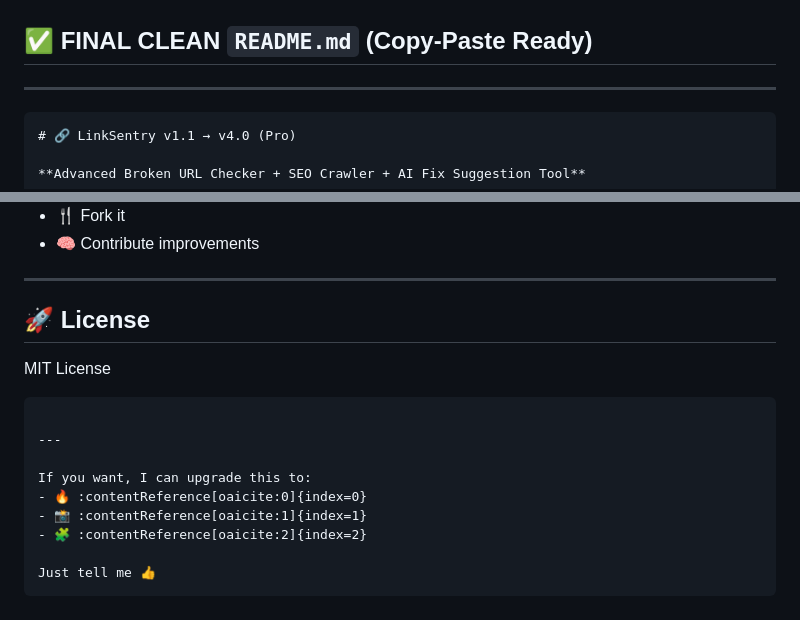
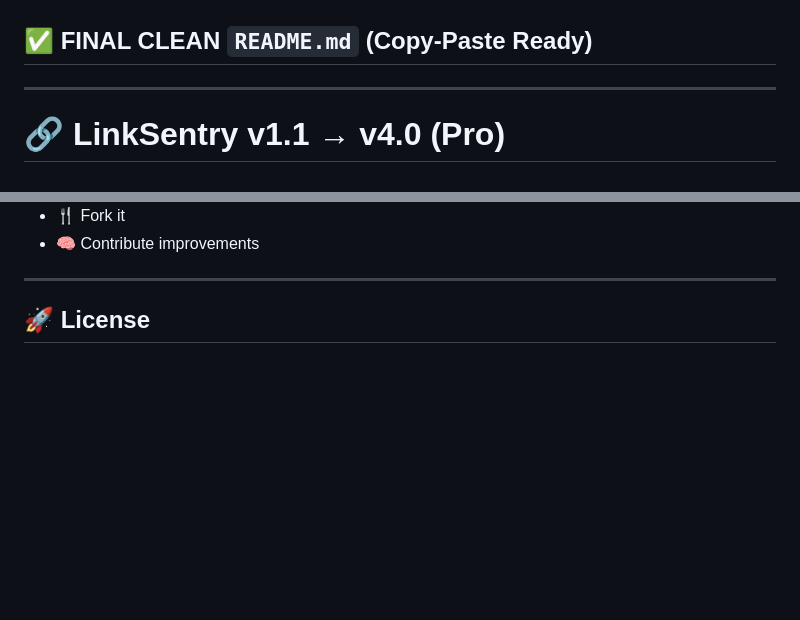
Before and after one commit to csejobaer/LinkSentry, a Markdown page: README.md, 2 parts joined by grey strips. GitHub-like rendering; blank space fills up the shorter version.

`````diff
--- a/README.md
+++ b/README.md
@@ -2,7 +2,7 @@
 
 ---
 
-````markdown
+
 # 🔗 LinkSentry v1.1 → v4.0 (Pro)
 
 **Advanced Broken URL Checker + SEO Crawler + AI Fix Suggestion Tool**
@@ -284,17 +284,3 @@ If you like this project:
 ---
 
 ## 🚀 License
-
-MIT License
-
-```
-
----
-
-If you want, I can upgrade this to:
-- 🔥 :contentReference[oaicite:0]{index=0}
-- 📸 :contentReference[oaicite:1]{index=1}
-- 🧩 :contentReference[oaicite:2]{index=2}
-
-Just tell me 👍
-```
`````
